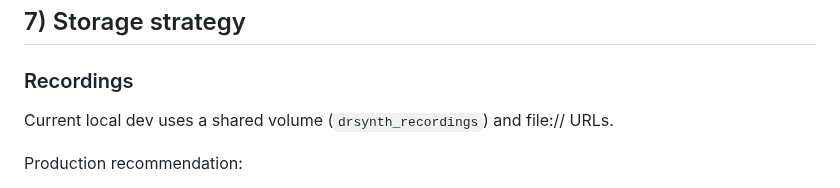
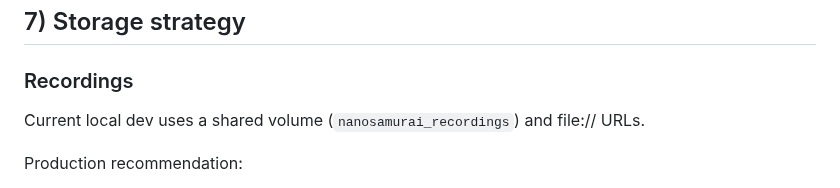
Before and after one commit to nanosamurai/xamurai, a Markdown page: docs/k8s-roadmap.md, the part around the change. Drawn GitHub-style.

Commit message:
docs: update volume naming examples to nanosamurai_*

```diff
--- a/docs/k8s-roadmap.md
+++ b/docs/k8s-roadmap.md
@@ -134,7 +134,7 @@ Also:
 ## 7) Storage strategy
 
 ### Recordings
-Current local dev uses a shared volume (`drsynth_recordings`) and file:// URLs.
+Current local dev uses a shared volume (`nanosamurai_recordings`) and file:// URLs.
 
 Production recommendation:
 - Move to S3-backed recordings and artifacts.
```
